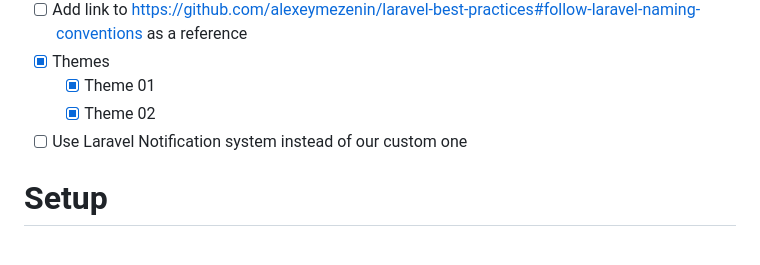
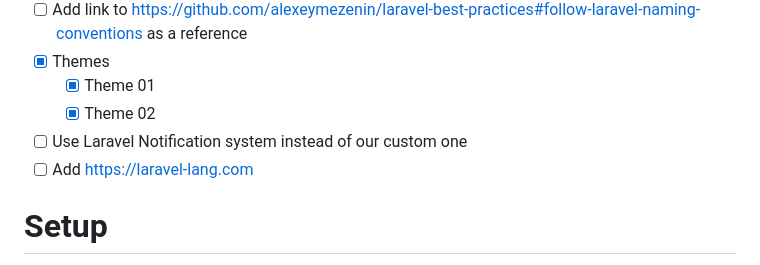
Before and after one commit to almooradi-dev/filament-boilerplate, a Markdown page: README.md, the part around the change. GitHub-like rendering.

Commit message:
chore: add Laravel language resources link to README TODOs
Add link to Laravel language resources in README.

```diff
--- a/README.md
+++ b/README.md
@@ -8,6 +8,7 @@
     - [x] Theme 01
     - [x] Theme 02
 - [ ] Use Laravel Notification system instead of our custom one
+- [ ] Add https://laravel-lang.com
 
 # Setup
 **Migrate**
```
